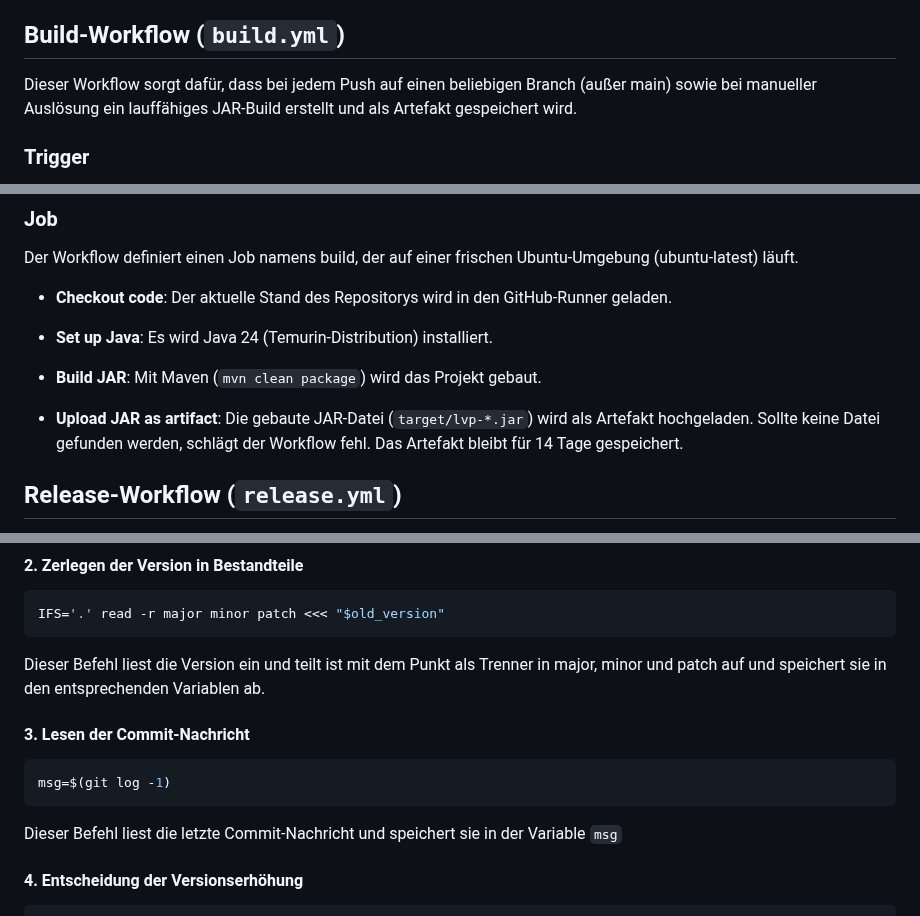
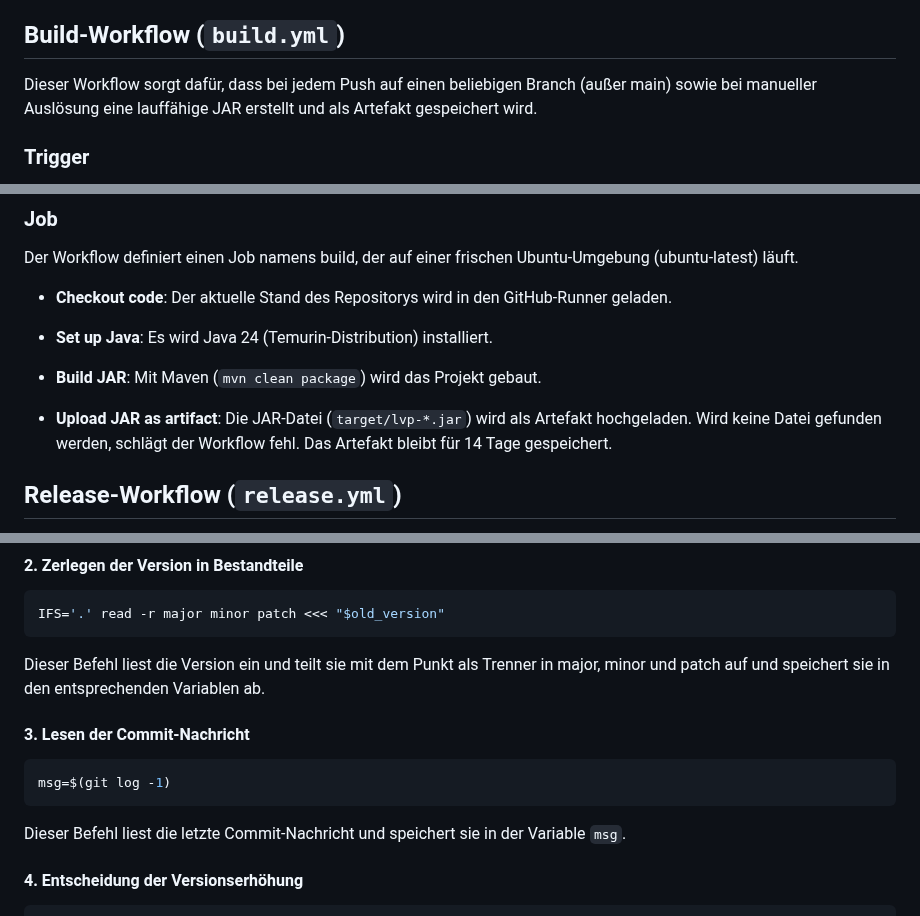
Before and after one commit to denkspuren/LiveViewProgramming, a Markdown page: docs/githubWorkflows.md, 3 parts joined by grey strips. Rendered like a GitHub page.

Commit message:
Fix minor issues in workflow documentation

````diff
--- a/docs/githubWorkflows.md
+++ b/docs/githubWorkflows.md
@@ -7,7 +7,7 @@ Der zweite Workflow wird nur bei einem Push auf den main-Branch ausgelöst. Er k
 
 ## Build-Workflow (`build.yml`)
 
-Dieser Workflow sorgt dafür, dass bei jedem Push auf einen beliebigen Branch (außer main) sowie bei manueller Auslösung ein lauffähiges JAR-Build erstellt und als Artefakt gespeichert wird.
+Dieser Workflow sorgt dafür, dass bei jedem Push auf einen beliebigen Branch (außer main) sowie bei manueller Auslösung eine lauffähige JAR erstellt und als Artefakt gespeichert wird.
 
 ### Trigger
 - **push (branches-ignore: "main")**: Der Workflow wird bei jedem Push auf einen Branch ausgeführt, außer auf main. Damit werden nur Entwicklungs-Branches automatisch gebaut.
@@ -23,7 +23,7 @@ Der Workflow definiert einen Job namens build, der auf einer frischen Ubuntu-Umg
 
 - **Build JAR**: Mit Maven (`mvn clean package`) wird das Projekt gebaut.
 
-- **Upload JAR as artifact**: Die gebaute JAR-Datei (`target/lvp-*.jar`) wird als Artefakt hochgeladen. Sollte keine Datei gefunden werden, schlägt der Workflow fehl. Das Artefakt bleibt für 14 Tage gespeichert.
+- **Upload JAR as artifact**: Die JAR-Datei (`target/lvp-*.jar`) wird als Artefakt hochgeladen. Wird keine Datei gefunden werden, schlägt der Workflow fehl. Das Artefakt bleibt für 14 Tage gespeichert.
 
 ## Release-Workflow (`release.yml`)
 Dieser Workflow sorgt dafür, dass beim Push auf den main-Branch automatisch die Version angepasst wird, ein neuer Git-Tag erstellt wird und ein GitHub Release inklusive JAR-File generiert wird.
@@ -81,13 +81,13 @@ Dieser Befehl ruft die aktuelle Version des Maven-Projekts aus der `pom.xml` ab.
 ```bash
 IFS='.' read -r major minor patch <<< "$old_version"
 ```
-Dieser Befehl liest die Version ein und teilt ist mit dem Punkt als Trenner in major, minor und patch auf und speichert sie in den entsprechenden Variablen ab.
+Dieser Befehl liest die Version ein und teilt sie mit dem Punkt als Trenner in major, minor und patch auf und speichert sie in den entsprechenden Variablen ab.
 
 #### 3. Lesen der Commit-Nachricht
 ```bash
 msg=$(git log -1)
 ```
-Dieser Befehl liest die letzte Commit-Nachricht und speichert sie in der Variable `msg`
+Dieser Befehl liest die letzte Commit-Nachricht und speichert sie in der Variable `msg`.
 
 #### 4. Entscheidung der Versionserhöhung
 ```bash
````
Also changed, not shown: other parts of docs/githubWorkflows.md (+2 -2 lines).
